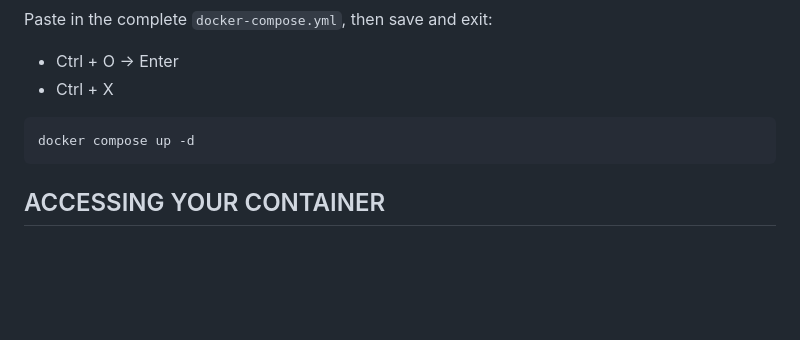
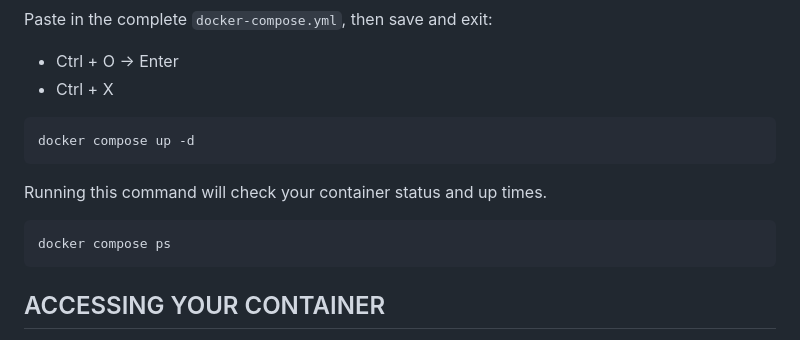
Before and after one commit to ShopTeckStudio/shoptechstudio-labs, a Markdown page: docker/monitoring/README.md, the part around the change. Rendered like a GitHub page; blank space fills up the shorter version.

````diff
--- a/docker/monitoring/README.md
+++ b/docker/monitoring/README.md
@@ -85,6 +85,10 @@ Paste in the complete `docker-compose.yml`, then save and exit:
 ```
 docker compose up -d
 ```
+Running this command will check your container status and up times.
+```
+docker compose ps
+```
 ## ACCESSING YOUR CONTAINER
 You will need to update <server-ip> with the ip of the computer you installed the container.
 
````
